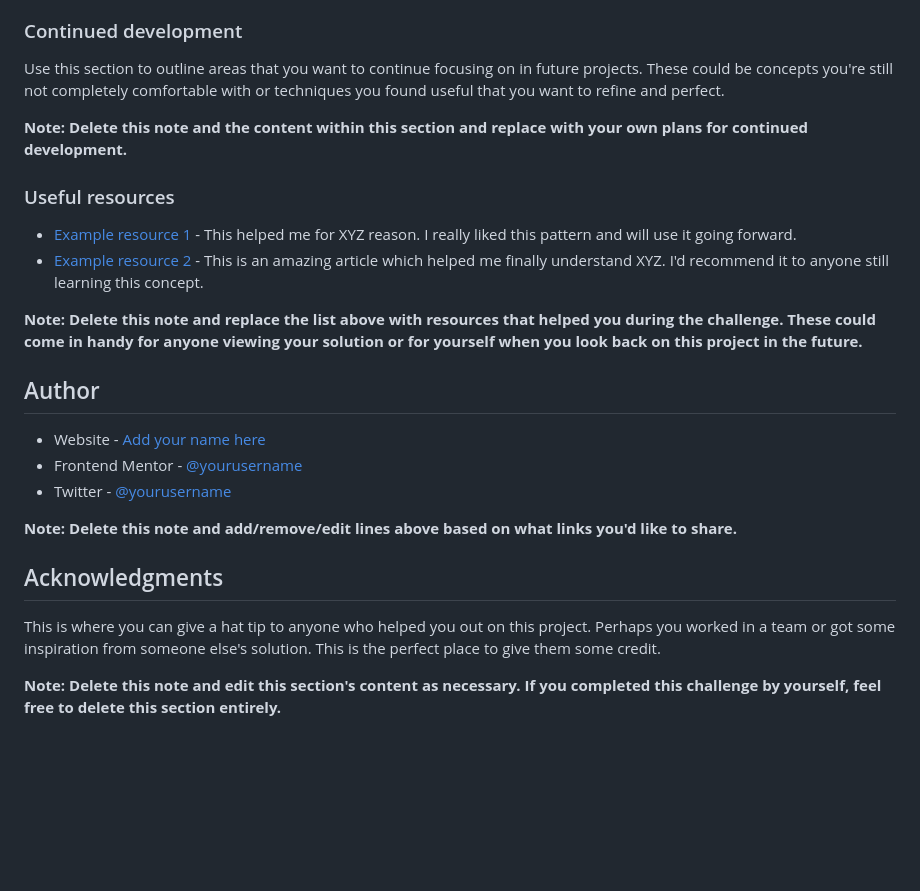
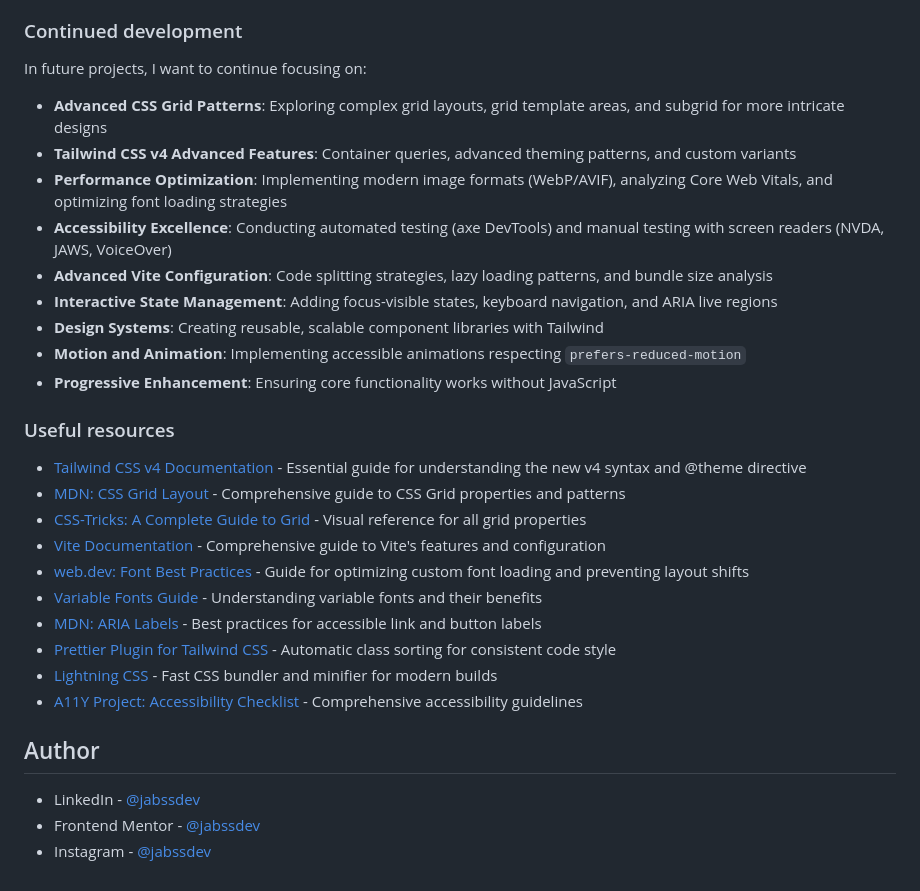
Before and after one commit to jabssdev/single-price-grid, a Markdown page: README.md, the part around the change printed below. Rendered like a GitHub page; blank space fills up the shorter version.

```diff
--- a/README.md
+++ b/README.md
@@ -87,27 +74,33 @@ If you want more help with writing markdown, we'd recommend checking out [The Ma
 
 ### Continued development
 
-Use this section to outline areas that you want to continue focusing on in future projects. These could be concepts you're still not completely comfortable with or techniques you found useful that you want to refine and perfect.
+In future projects, I want to continue focusing on:
 
-**Note: Delete this note and the content within this section and replace with your own plans for continued development.**
+- **Advanced CSS Grid Patterns**: Exploring complex grid layouts, grid template areas, and subgrid for more intricate designs
+- **Tailwind CSS v4 Advanced Features**: Container queries, advanced theming patterns, and custom variants
+- **Performance Optimization**: Implementing modern image formats (WebP/AVIF), analyzing Core Web Vitals, and optimizing font loading strategies
+- **Accessibility Excellence**: Conducting automated testing (axe DevTools) and manual testing with screen readers (NVDA, JAWS, VoiceOver)
+- **Advanced Vite Configuration**: Code splitting strategies, lazy loading patterns, and bundle size analysis
+- **Interactive State Management**: Adding focus-visible states, keyboard navigation, and ARIA live regions
+- **Design Systems**: Creating reusable, scalable component libraries with Tailwind
+- **Motion and Animation**: Implementing accessible animations respecting `prefers-reduced-motion`
+- **Progressive Enhancement**: Ensuring core functionality works without JavaScript
 
 ### Useful resources
 
-- [Example resource 1](https://www.example.com) - This helped me for XYZ reason. I really liked this pattern and will use it going forward.
-- [Example resource 2](https://www.example.com) - This is an amazing article which helped me finally understand XYZ. I'd recommend it to anyone still learning this concept.
-
-**Note: Delete this note and replace the list above with resources that helped you during the challenge. These could come in handy for anyone viewing your solution or for yourself when you look back on this project in the future.**
+- [Tailwind CSS v4 Documentation](https://tailwindcss.com/docs) - Essential guide for understanding the new v4 syntax and @theme directive
+- [MDN: CSS Grid Layout](https://developer.mozilla.org/en-US/docs/Web/CSS/CSS_Grid_Layout) - Comprehensive guide to CSS Grid properties and patterns
+- [CSS-Tricks: A Complete Guide to Grid](https://css-tricks.com/snippets/css/complete-guide-grid/) - Visual reference for all grid properties
+- [Vite Documentation](https://vite.dev/) - Comprehensive guide to Vite's features and configuration
+- [web.dev: Font Best Practices](https://web.dev/font-best-practices/) - Guide for optimizing custom font loading and preventing layout shifts
+- [Variable Fonts Guide](https://web.dev/variable-fonts/) - Understanding variable fonts and their benefits
+- [MDN: ARIA Labels](https://developer.mozilla.org/en-US/docs/Web/Accessibility/ARIA/Attributes/aria-label) - Best practices for accessible link and button labels
+- [Prettier Plugin for Tailwind CSS](https://github.com/tailwindlabs/prettier-plugin-tailwindcss) - Automatic class sorting for consistent code style
+- [Lightning CSS](https://lightningcss.dev/) - Fast CSS bundler and minifier for modern builds
+- [A11Y Project: Accessibility Checklist](https://www.a11yproject.com/checklist/) - Comprehensive accessibility guidelines
 
 ## Author
 
-- Website - [Add your name here](https://www.your-site.com)
-- Frontend Mentor - [@yourusername](https://www.frontendmentor.io/profile/yourusername)
-- Twitter - [@yourusername](https://www.twitter.com/yourusername)
-
-**Note: Delete this note and add/remove/edit lines above based on what links you'd like to share.**
-
-## Acknowledgments
-
-This is where you can give a hat tip to anyone who helped you out on this project. Perhaps you worked in a team or got some inspiration from someone else's solution. This is the perfect place to give them some credit.
-
-**Note: Delete this note and edit this section's content as necessary. If you completed this challenge by yourself, feel free to delete this section entirely.**
+- LinkedIn - [@jabssdev](https://www.linkedin.com/in/jabssdev/)
+- Frontend Mentor - [@jabssdev](https://www.frontendmentor.io/profile/jabssdev)
+- Instagram - [@jabssdev](https://www.instagram.com/jabssdev/)
```
Also changed, not shown: other parts of README.md (+27 -40 lines), src/assets/images/screenshot.png (added).
